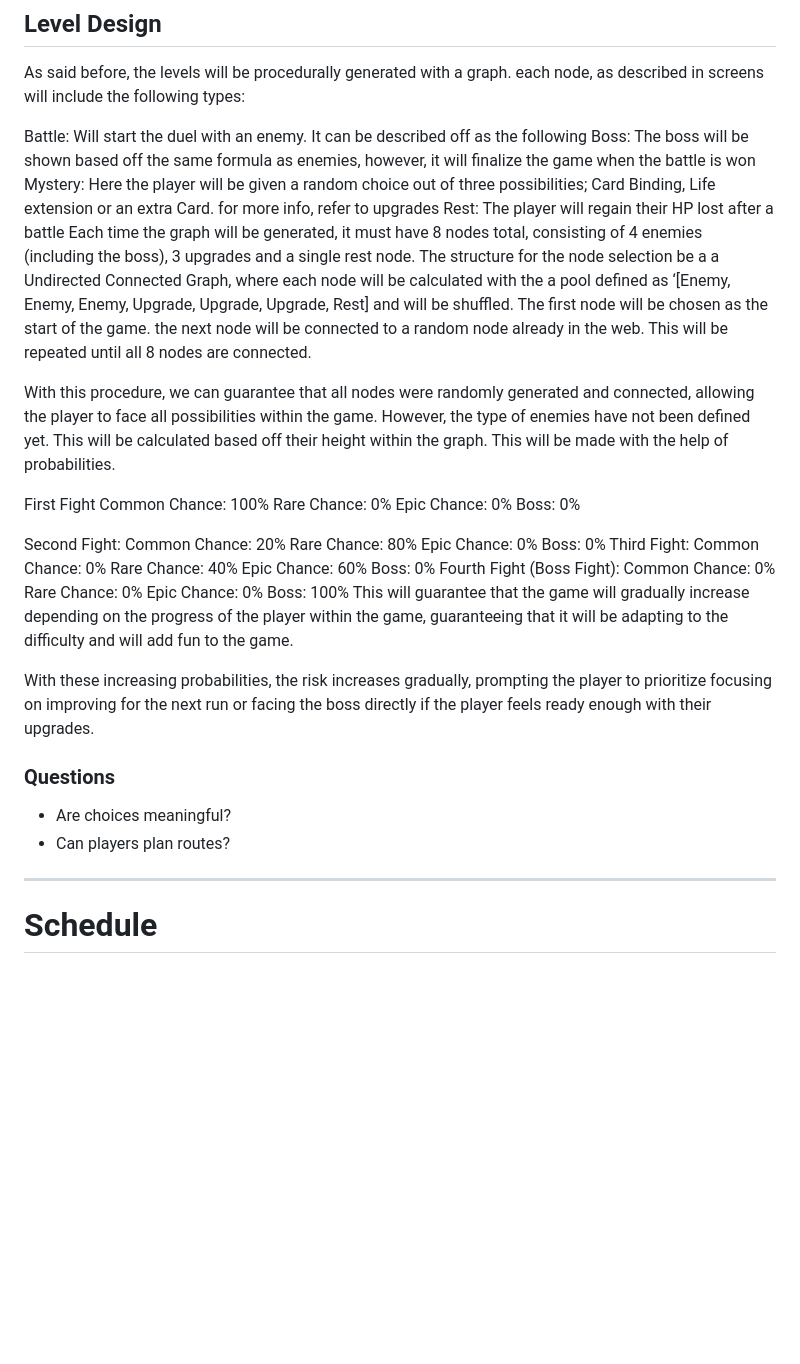
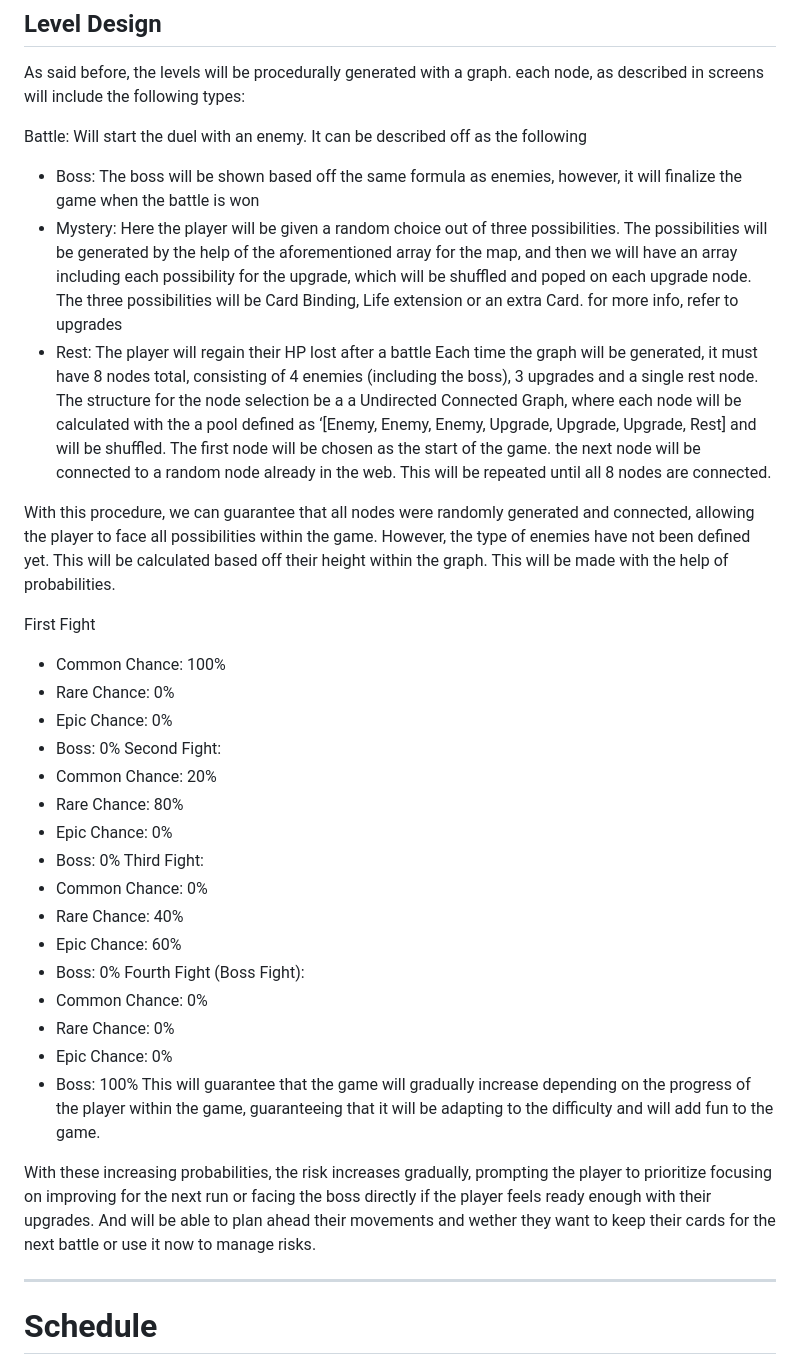
Before and after one commit to sant-mell/videoGame-TC2005B.501, a Markdown page: GDD.md, the part around one of its changes. Rendered like a GitHub page; blank space fills up the shorter version.

Commit message:
fixed formatting for bulletpoints

```diff
--- a/GDD.md
+++ b/GDD.md
@@ -728,45 +728,36 @@ The following audio files will be featured all throughout the game, during the s
 As said before, the levels will be procedurally generated with a graph. each node, as described in screens will include the following types:
 
 Battle: Will start the duel with an enemy. It can be described off as the following
-Boss: The boss will be shown based off the same formula as enemies, however, it will finalize the game when the battle is won
-Mystery: Here the player will be given a random choice out of three possibilities; Card Binding, Life extension or an extra Card. for more info, refer to upgrades
-Rest: The player will regain their HP lost after a battle
+- Boss: The boss will be shown based off the same formula as enemies, however, it will finalize the game when the battle is won
+- Mystery: Here the player will be given a random choice out of three possibilities. The possibilities will be generated by the help of the aforementioned array for the map, and then we will have an array including each possibility for the upgrade, which will be shuffled and poped on each upgrade node. The three possibilities will be Card Binding, Life extension or an extra Card. for more info, refer to upgrades
+- Rest: The player will regain their HP lost after a battle
 Each time the graph will be generated, it must have 8 nodes total, consisting of 4 enemies (including the boss), 3 upgrades and a single rest node. The structure for the node selection be a a Undirected Connected Graph, where each node will be calculated with the a pool defined as ‘[Enemy, Enemy, Enemy, Upgrade, Upgrade, Upgrade, Rest] and will be shuffled. The first node will be chosen as the start of the game. the next node will be connected to a random node already in the web. This will be repeated until all 8 nodes are connected.
 
 With this procedure, we can guarantee that all nodes were randomly generated and connected, allowing the player to face all possibilities within the game. However, the type of enemies have not been defined yet. This will be calculated based off their height within the graph. This will be made with the help of probabilities.
 
 First Fight
-Common Chance: 100%
-Rare Chance: 0%
-Epic Chance: 0%
-Boss: 0%
-
-
+- Common Chance: 100%
+- Rare Chance: 0%
+- Epic Chance: 0%
+- Boss: 0%
 Second Fight:
-Common Chance: 20%
-Rare Chance: 80%
-Epic Chance:  0%
-Boss: 0%
+- Common Chance: 20%
+- Rare Chance: 80%
+- Epic Chance:  0%
+- Boss: 0%
 Third Fight:
-Common Chance: 0%
-Rare Chance: 40%
-Epic Chance: 60%
-Boss: 0%
+- Common Chance: 0%
+- Rare Chance: 40%
+- Epic Chance: 60%
+- Boss: 0%
 Fourth Fight (Boss Fight):
-Common Chance: 0%
-Rare Chance: 0%
-Epic Chance: 0%
-Boss: 100%
+- Common Chance: 0%
+- Rare Chance: 0%
+- Epic Chance: 0%
+- Boss: 100%
 This will guarantee that the game will gradually increase depending on the progress of the player within the game, guaranteeing that it will be adapting to the difficulty and will add fun to the game.
 
-With these increasing probabilities, the risk increases gradually, prompting the player to prioritize focusing on improving for the next run or facing the boss directly if the player feels ready enough with their upgrades.
-
-
-
-### Questions
-- Are choices meaningful?
-- Can players plan routes?
-
+With these increasing probabilities, the risk increases gradually, prompting the player to prioritize focusing on improving for the next run or facing the boss directly if the player feels ready enough with their upgrades. And will be able to plan ahead their movements and wether they want to keep their cards for the next battle or use it now to manage risks.
 
 
 
```
Also changed, not shown: other parts of GDD.md (+1 -1 lines).
